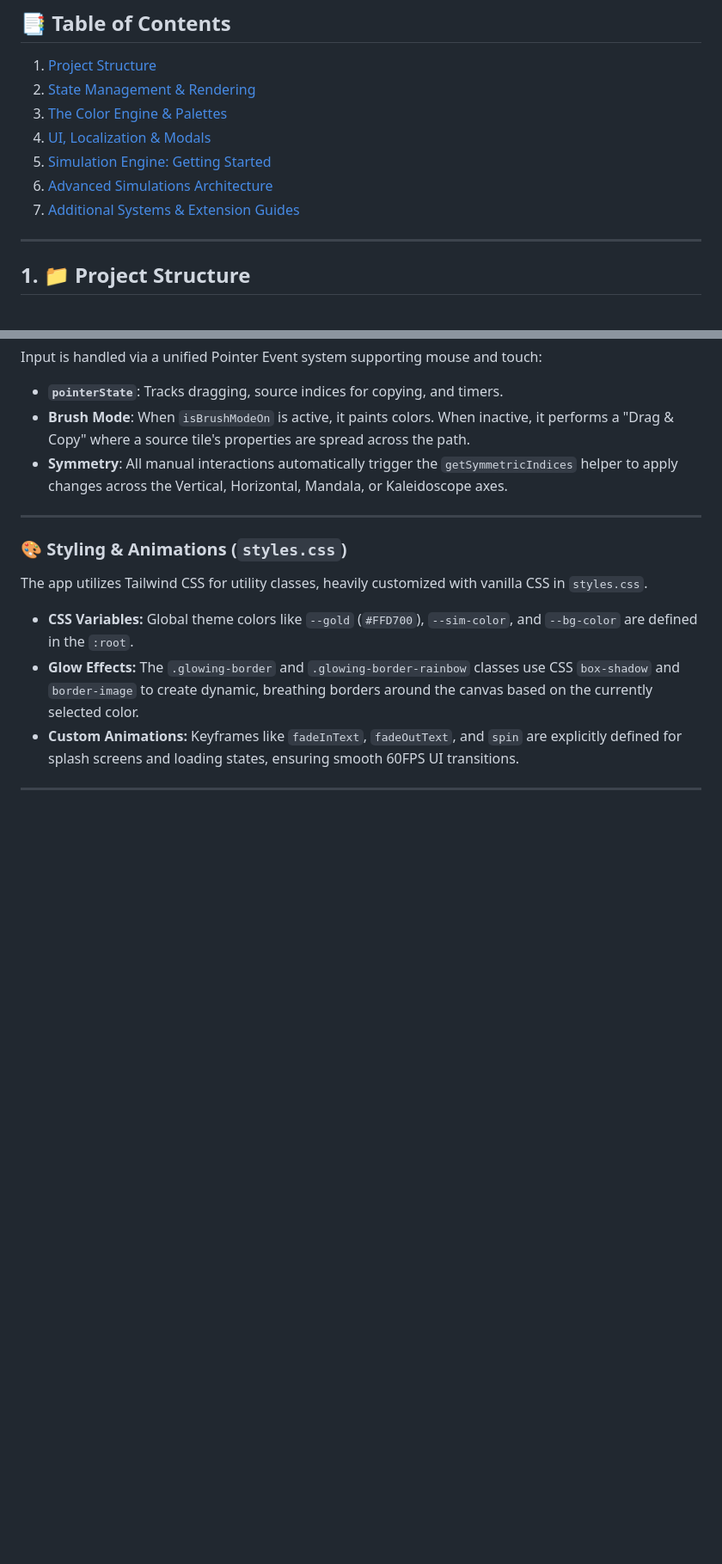
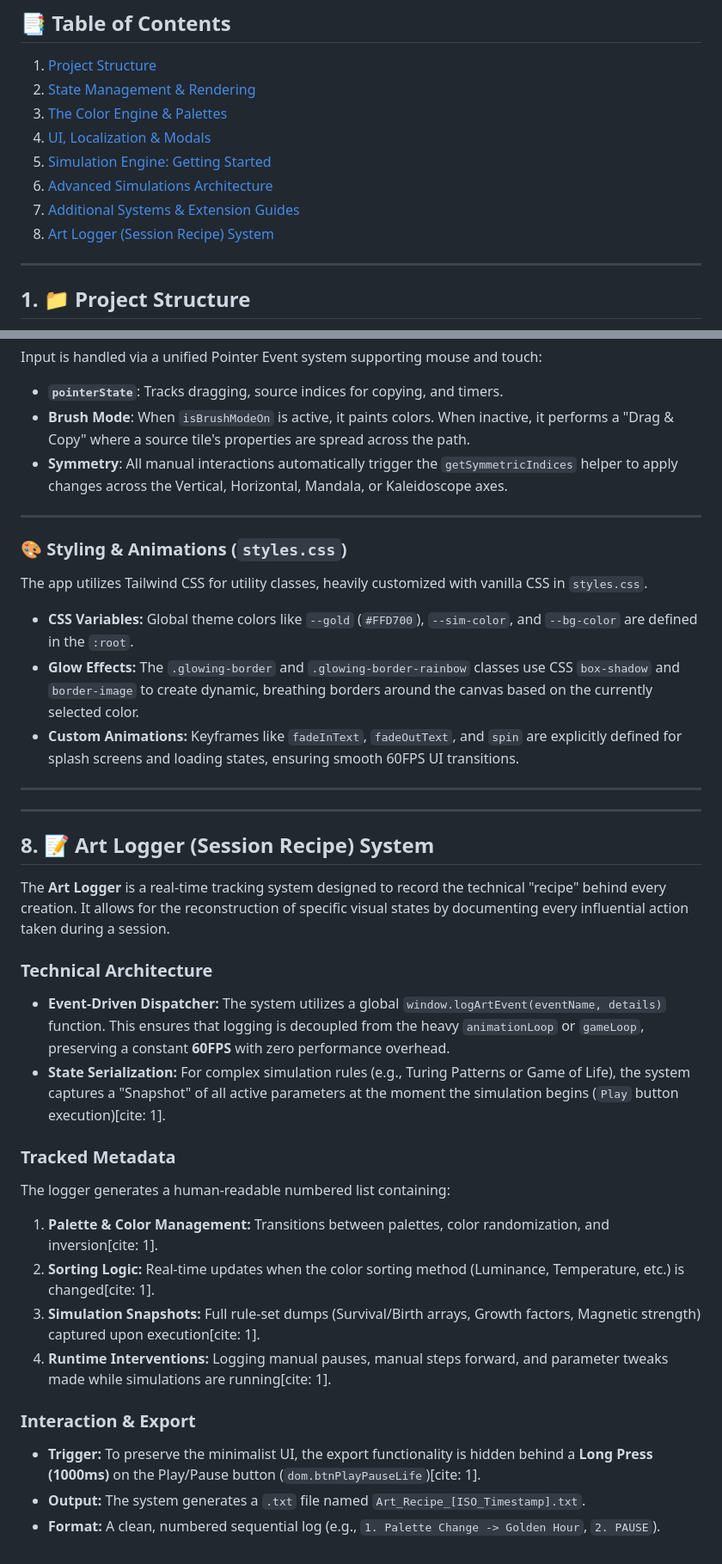
Before and after one commit to tomerrrr-create/refactor, a Markdown page: Readme.md, 2 parts joined by grey strips. Shown at 86% size. GitHub-like rendering; blank space fills up the shorter version.

Commit message:
updated readme file with logger

```diff
--- a/Readme.md
+++ b/Readme.md
@@ -13,6 +13,7 @@ This application is built using **Vanilla JavaScript (ES6 Modules)** without ext
 5. [Simulation Engine: Getting Started](#5-%EF%B8%8F-simulation-engine-getting-started)
 6. [Advanced Simulations Architecture](#6--advanced-simulations-architecture)
 7. [Additional Systems & Extension Guides](#7--additional-systems--extension-guides)
+8. [Art Logger (Session Recipe) System](#8--art-logger-session-recipe-system)
 ---
 
 ## 1. 📁 Project Structure
@@ -312,3 +313,26 @@ The app utilizes Tailwind CSS for utility classes, heavily customized with vanil
 * **Custom Animations:** Keyframes like `fadeInText`, `fadeOutText`, and `spin` are explicitly defined for splash screens and loading states, ensuring smooth 60FPS UI transitions.
 
 ---
+
+
+---
+
+## 8. 📝 Art Logger (Session Recipe) System
+
+The **Art Logger** is a real-time tracking system designed to record the technical "recipe" behind every creation. It allows for the reconstruction of specific visual states by documenting every influential action taken during a session.
+
+### Technical Architecture
+*   **Event-Driven Dispatcher:** The system utilizes a global `window.logArtEvent(eventName, details)` function. This ensures that logging is decoupled from the heavy `animationLoop` or `gameLoop`, preserving a constant **60FPS** with zero performance overhead.
+*   **State Serialization:** For complex simulation rules (e.g., Turing Patterns or Game of Life), the system captures a "Snapshot" of all active parameters at the moment the simulation begins (`Play` button execution)[cite: 1].
+
+### Tracked Metadata
+The logger generates a human-readable numbered list containing:
+1.  **Palette & Color Management:** Transitions between palettes, color randomization, and inversion[cite: 1].
+2.  **Sorting Logic:** Real-time updates when the color sorting method (Luminance, Temperature, etc.) is changed[cite: 1].
+3.  **Simulation Snapshots:** Full rule-set dumps (Survival/Birth arrays, Growth factors, Magnetic strength) captured upon execution[cite: 1].
+4.  **Runtime Interventions:** Logging manual pauses, manual steps forward, and parameter tweaks made while simulations are running[cite: 1].
+
+### Interaction & Export
+*   **Trigger:** To preserve the minimalist UI, the export functionality is hidden behind a **Long Press (1000ms)** on the Play/Pause button (`dom.btnPlayPauseLife`)[cite: 1].
+*   **Output:** The system generates a `.txt` file named `Art_Recipe_[ISO_Timestamp].txt`.
+*   **Format:** A clean, numbered sequential log (e.g., `1. Palette Change -> Golden Hour`, `2. PAUSE`).
```
